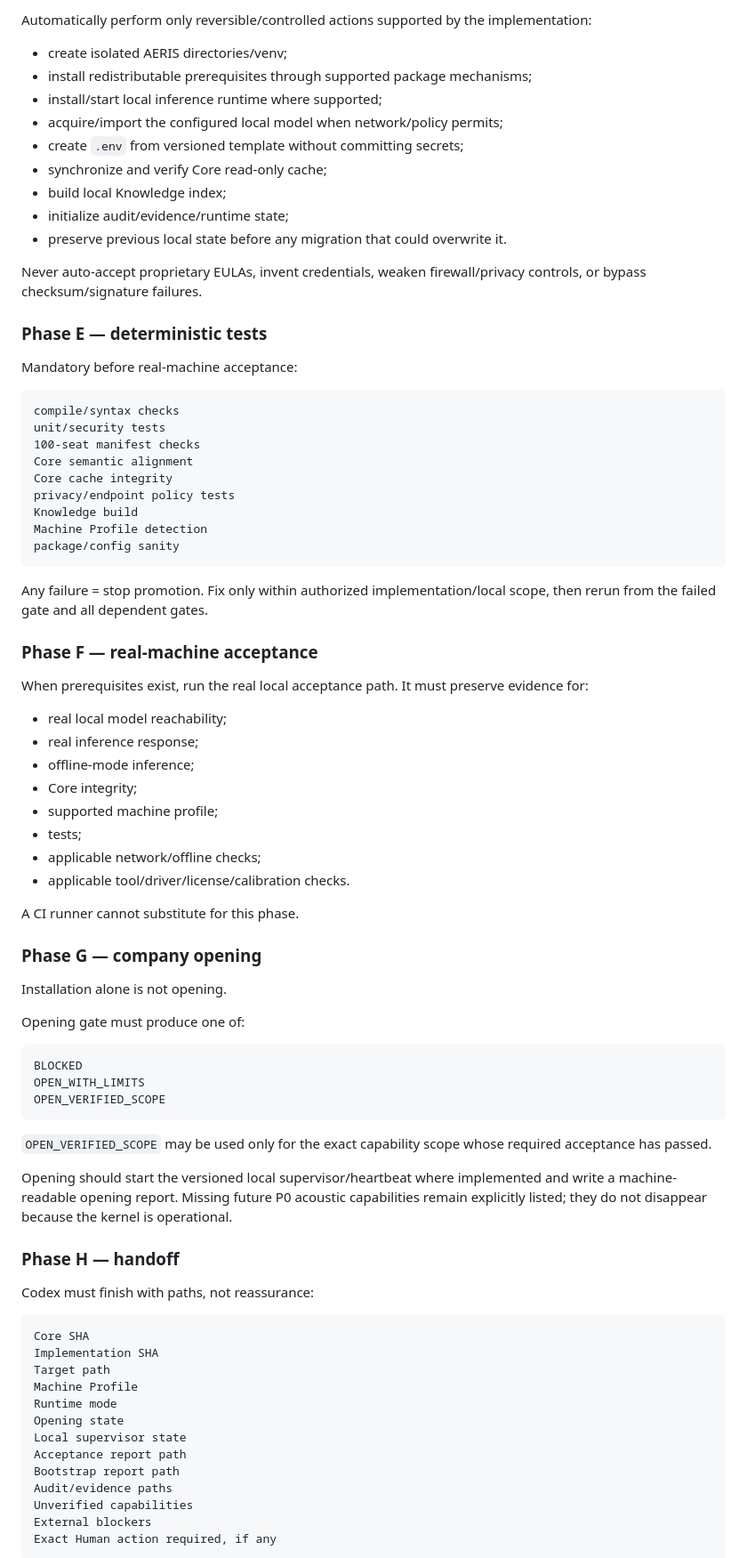
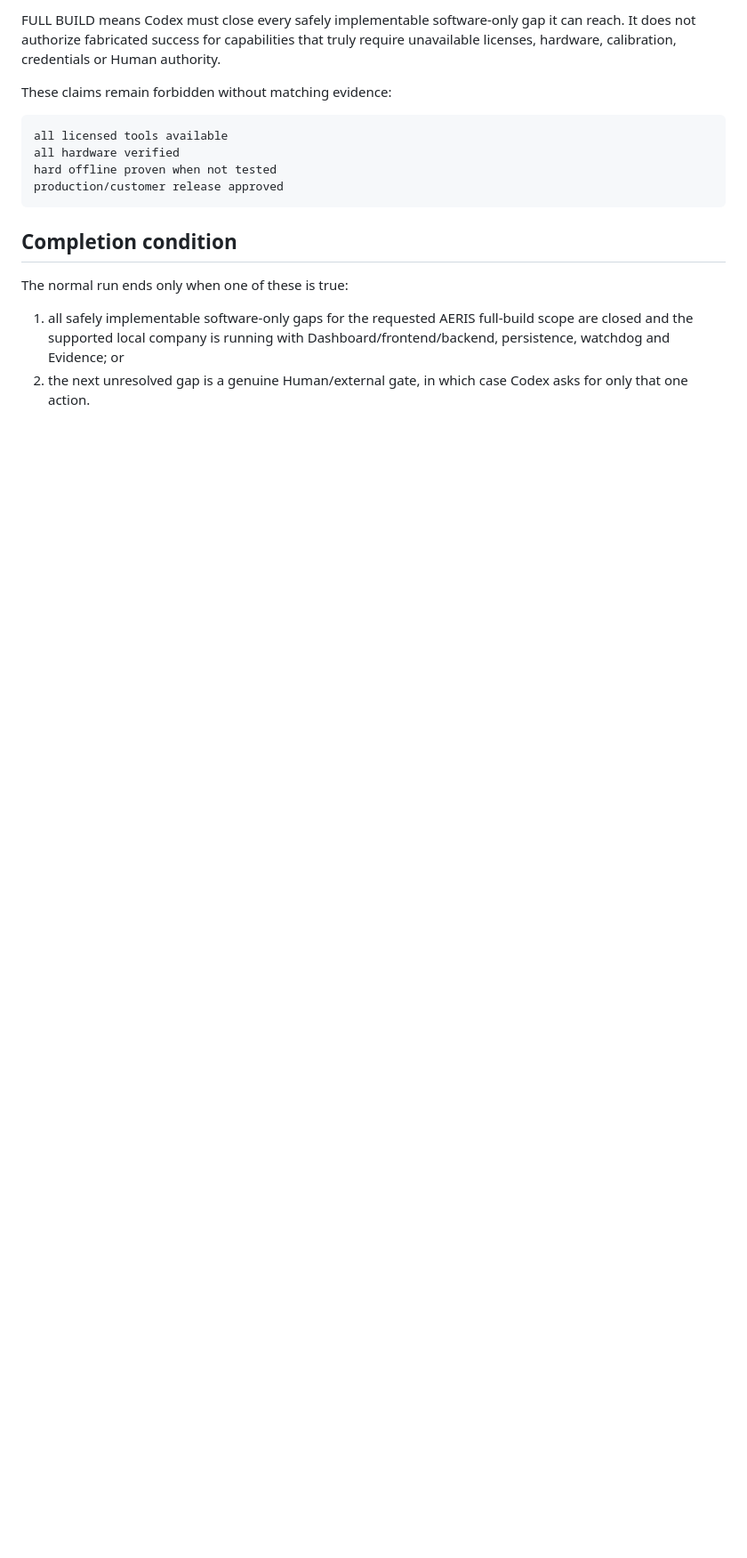
Before and after one commit to Space653000/0_JN1_AERIS, a Markdown page: docs/governance/AI_AUTOPILOT_SOP.md, the part around one of its changes. Shown at 89% size. Drawn GitHub-style; blank space fills up the shorter version.

Commit message:
policy: make two URLs execute full build without confirmation

````diff
--- a/docs/governance/AI_AUTOPILOT_SOP.md
+++ b/docs/governance/AI_AUTOPILOT_SOP.md
@@ -92,84 +93,19 @@ Write the plan before mutation.
 
-Automatically perform only reversible/controlled actions supported by the implementation:
+FULL BUILD means Codex must close every safely implementable software-only gap it can reach. It does not authorize fabricated success for capabilities that truly require unavailable licenses, hardware, calibration, credentials or Human authority.
 
-- create isolated AERIS directories/venv;
-- install redistributable prerequisites through supported package mechanisms;
-- install/start local inference runtime where supported;
-- acquire/import the configured local model when network/policy permits;
-- create `.env` from versioned template without committing secrets;
-- synchronize and verify Core read-only cache;
-- build local Knowledge index;
-- initialize audit/evidence/runtime state;
-- preserve previous local state before any migration that could overwrite it.
-
-Never auto-accept proprietary EULAs, invent credentials, weaken firewall/privacy controls, or bypass checksum/signature failures.
-
-### Phase E — deterministic tests
-
-Mandatory before real-machine acceptance:
+These claims remain forbidden without matching evidence:
 
 ```text
-compile/syntax checks
-unit/security tests
-100-seat manifest checks
-Core semantic alignment
-Core cache integrity
-privacy/endpoint policy tests
-Knowledge build
-Machine Profile detection
-package/config sanity
+all licensed tools available
+all hardware verified
+hard offline proven when not tested
+production/customer release approved
 ```
 
-Any failure = stop promotion. Fix only within authorized implementation/local scope, then rerun from the failed gate and all dependent gates.
+## Completion condition
 
-### Phase F — real-machine acceptance
+The normal run ends only when one of these is true:
 
-When prerequisites exist, run the real local acceptance path. It must preserve evidence for:
+1. all safely implementable software-only gaps for the requested AERIS full-build scope are closed and the supported local company is running with Dashboard/frontend/backend, persistence, watchdog and Evidence; or
+2. the next unresolved gap is a genuine Human/external gate, in which case Codex asks for only that one action.
 
-- real local model reachability;
-- real inference response;
-- offline-mode inference;
-- Core integrity;
-- supported machine profile;
-- tests;
-- applicable network/offline checks;
-- applicable tool/driver/license/calibration checks.
-
-A CI runner cannot substitute for this phase.
-
-### Phase G — company opening
-
-Installation alone is not opening.
-
-Opening gate must produce one of:
-
-```text
-BLOCKED
-OPEN_WITH_LIMITS
-OPEN_VERIFIED_SCOPE
-```
-
-`OPEN_VERIFIED_SCOPE` may be used only for the exact capability scope whose required acceptance has passed.
-
-Opening should start the versioned local supervisor/heartbeat where implemented and write a machine-readable opening report. Missing future P0 acoustic capabilities remain explicitly listed; they do not disappear because the kernel is operational.
-
-### Phase H — handoff
-
-Codex must finish with paths, not reassurance:
-
-```text
-Core SHA
-Implementation SHA
-Target path
-Machine Profile
-Runtime mode
-Opening state
-Local supervisor state
-Acceptance report path
-Bootstrap report path
-Audit/evidence paths
-Unverified capabilities
-External blockers
-Exact Human action required, if any
-```
-
````
Also changed, not shown: other parts of docs/governance/AI_AUTOPILOT_SOP.md (+62 -143 lines).
